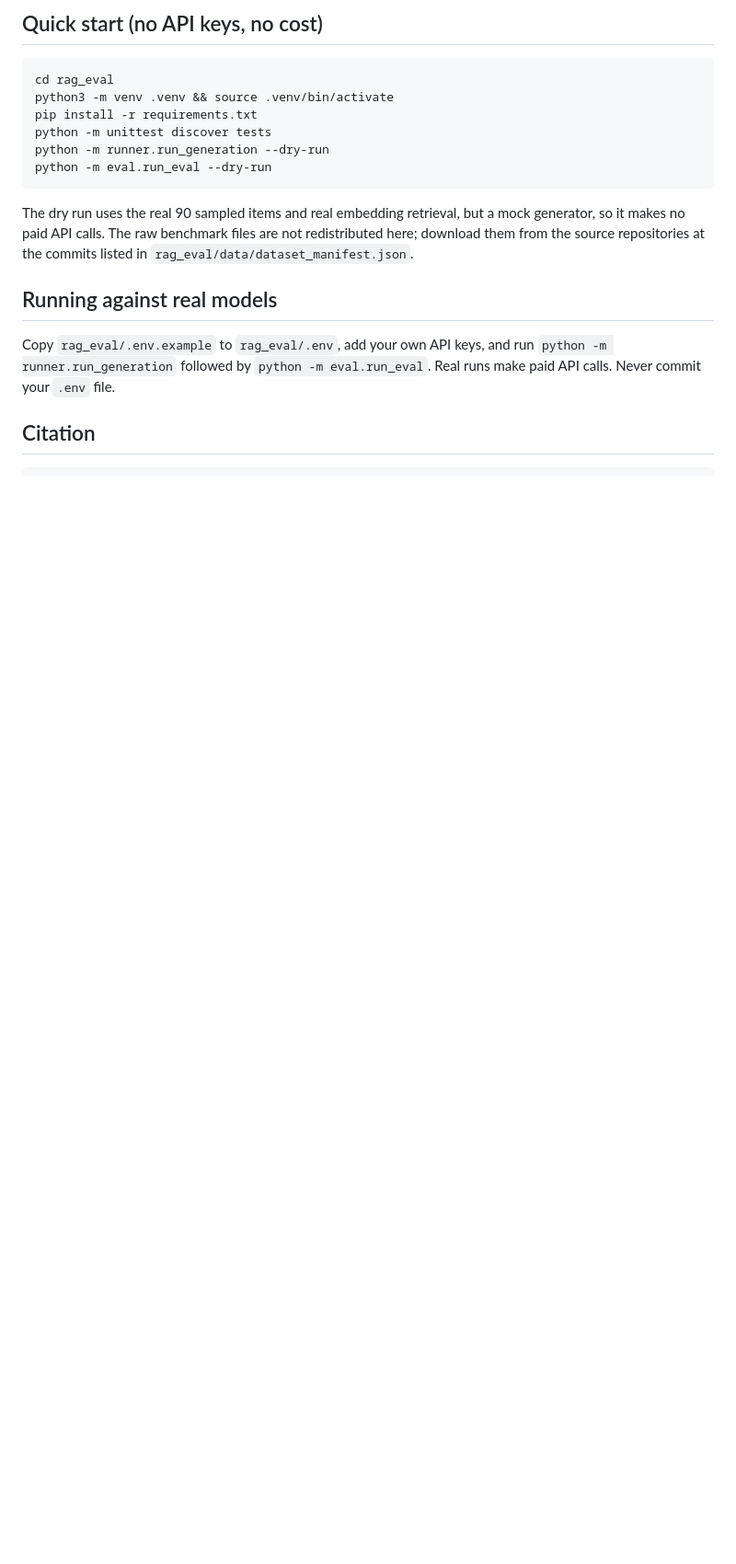
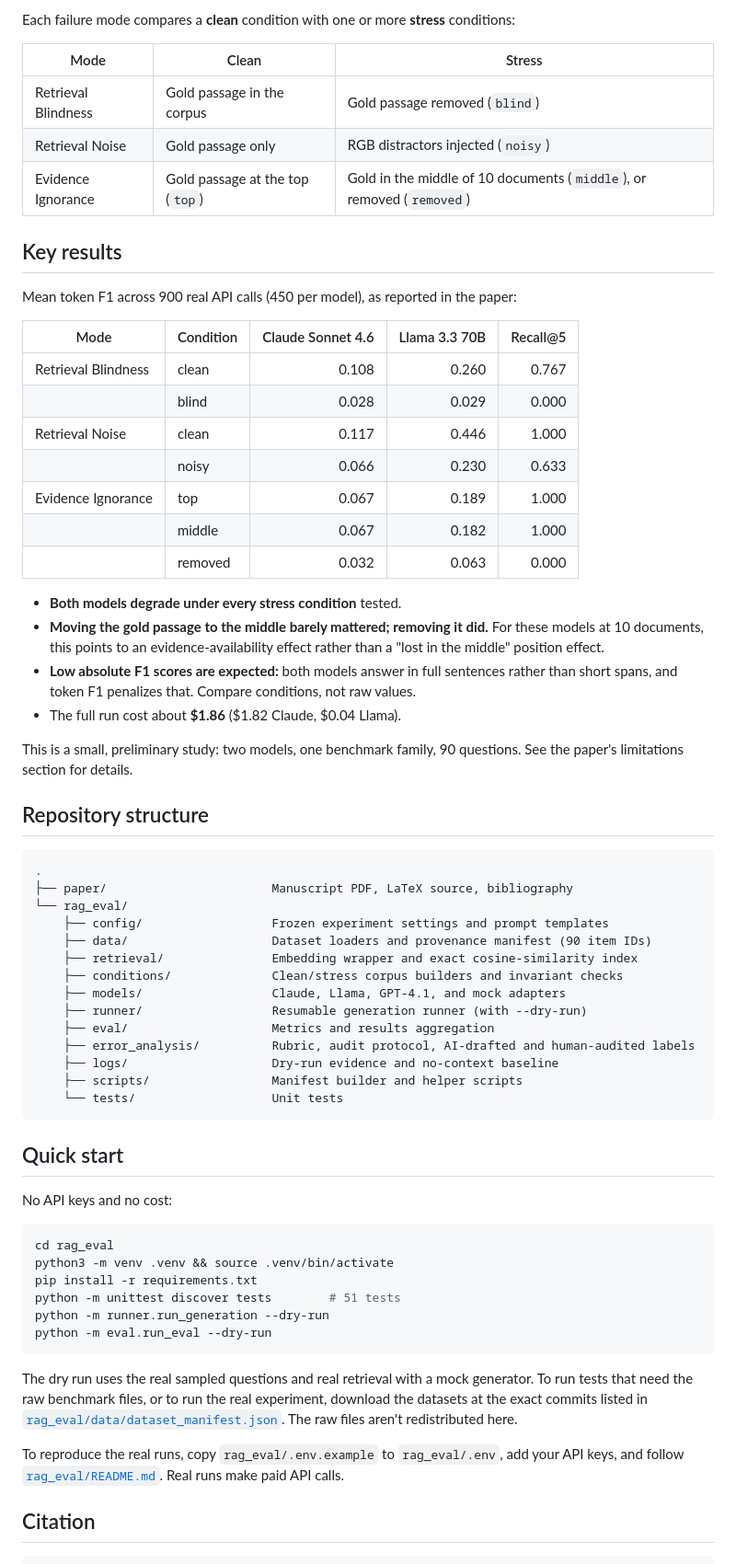
Before and after one commit to dawit-admassu-13/diagnosing-rag-failures, a Markdown page: README.md, the part around one of its changes. Shown at 92% size. GitHub-like rendering; blank space fills up the shorter version.

Commit message:
Polish README: paper link, results, structure, citation

````diff
--- a/README.md
+++ b/README.md
@@ -36,25 +33,68 @@ and run instructions.
 
-## Quick start (no API keys, no cost)
+Each failure mode compares a **clean** condition with one or more **stress** conditions:
+
+| Mode | Clean | Stress |
+|---|---|---|
+| Retrieval Blindness | Gold passage in the corpus | Gold passage removed (`blind`) |
+| Retrieval Noise | Gold passage only | RGB distractors injected (`noisy`) |
+| Evidence Ignorance | Gold passage at the top (`top`) | Gold in the middle of 10 documents (`middle`), or removed (`removed`) |
+
+## Key results
+
+Mean token F1 across 900 real API calls (450 per model), as reported in the paper:
+
+| Mode | Condition | Claude Sonnet 4.6 | Llama 3.3 70B | Recall@5 |
+|---|---|---:|---:|---:|
+| Retrieval Blindness | clean | 0.108 | 0.260 | 0.767 |
+| | blind | 0.028 | 0.029 | 0.000 |
+| Retrieval Noise | clean | 0.117 | 0.446 | 1.000 |
+| | noisy | 0.066 | 0.230 | 0.633 |
+| Evidence Ignorance | top | 0.067 | 0.189 | 1.000 |
+| | middle | 0.067 | 0.182 | 1.000 |
+| | removed | 0.032 | 0.063 | 0.000 |
+
+- **Both models degrade under every stress condition** tested.
+- **Moving the gold passage to the middle barely mattered; removing it did.** For these models at 10 documents, this points to an evidence-availability effect rather than a "lost in the middle" position effect.
+- **Low absolute F1 scores are expected:** both models answer in full sentences rather than short spans, and token F1 penalizes that. Compare conditions, not raw values.
+- The full run cost about **$1.86** ($1.82 Claude, $0.04 Llama).
+
+This is a small, preliminary study: two models, one benchmark family, 90 questions. See the paper's limitations section for details.
+
+## Repository structure
+
+```
+.
+├── paper/                       Manuscript PDF, LaTeX source, bibliography
+└── rag_eval/
+    ├── config/                  Frozen experiment settings and prompt templates
+    ├── data/                    Dataset loaders and provenance manifest (90 item IDs)
+    ├── retrieval/               Embedding wrapper and exact cosine-similarity index
+    ├── conditions/              Clean/stress corpus builders and invariant checks
+    ├── models/                  Claude, Llama, GPT-4.1, and mock adapters
+    ├── runner/                  Resumable generation runner (with --dry-run)
+    ├── eval/                    Metrics and results aggregation
+    ├── error_analysis/          Rubric, audit protocol, AI-drafted and human-audited labels
+    ├── logs/                    Dry-run evidence and no-context baseline
+    ├── scripts/                 Manifest builder and helper scripts
+    └── tests/                   Unit tests
+```
+
+## Quick start
+
+No API keys and no cost:
 
 ```bash
 cd rag_eval
 python3 -m venv .venv && source .venv/bin/activate
 pip install -r requirements.txt
-python -m unittest discover tests
+python -m unittest discover tests        # 51 tests
 python -m runner.run_generation --dry-run
 python -m eval.run_eval --dry-run
 ```
 
-The dry run uses the real 90 sampled items and real embedding retrieval, but
-a mock generator, so it makes no paid API calls. The raw benchmark files are
-not redistributed here; download them from the source repositories at the
-commits listed in `rag_eval/data/dataset_manifest.json`.
+The dry run uses the real sampled questions and real retrieval with a mock generator. To run tests that need the raw benchmark files, or to run the real experiment, download the datasets at the exact commits listed in [`rag_eval/data/dataset_manifest.json`](rag_eval/data/dataset_manifest.json). The raw files aren't redistributed here.
 
-## Running against real models
-
-Copy `rag_eval/.env.example` to `rag_eval/.env`, add your own API keys, and run
-`python -m runner.run_generation` followed by `python -m eval.run_eval`.
-Real runs make paid API calls. Never commit your `.env` file.
+To reproduce the real runs, copy `rag_eval/.env.example` to `rag_eval/.env`, add your API keys, and follow [`rag_eval/README.md`](rag_eval/README.md). Real runs make paid API calls.
 
 ## Citation
 
````
Also changed, not shown: other parts of README.md (+33 -34 lines).
